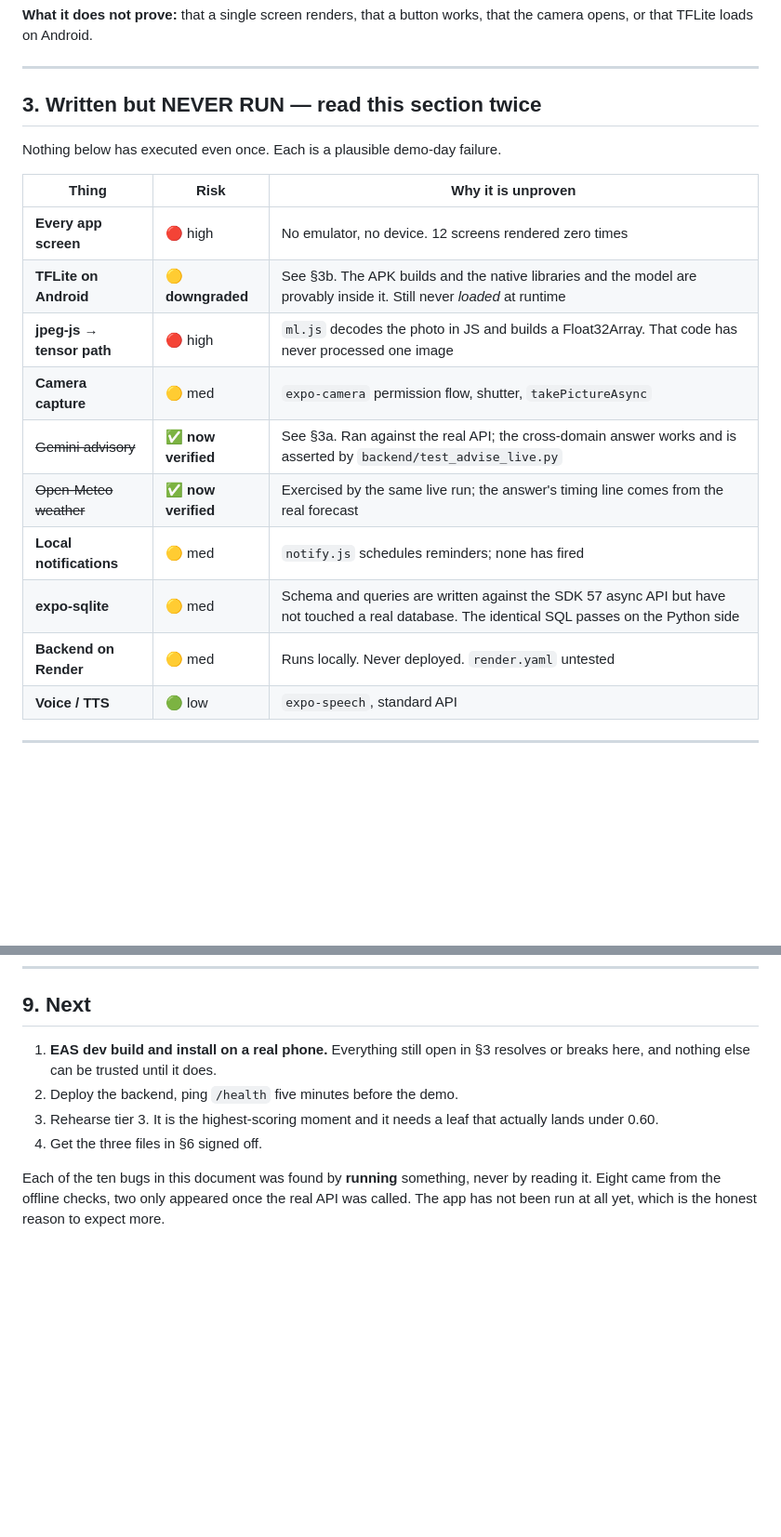
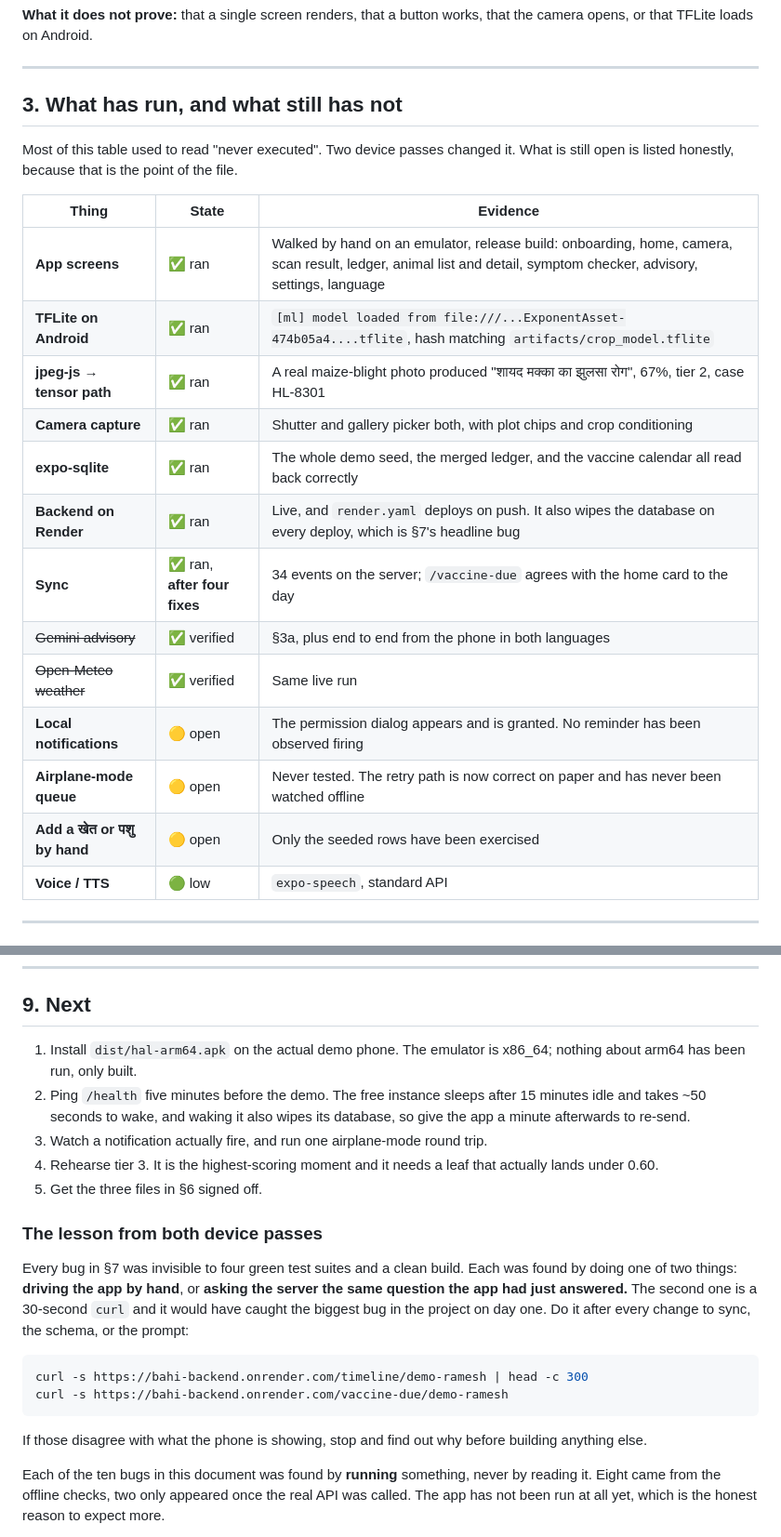
Before and after one commit to Ankur11112006/hal, a Markdown page: STATUS.md, 2 parts joined by grey strips. Shown at 93% size. Drawn GitHub-style; blank space fills up the shorter version.

````diff
--- a/STATUS.md
+++ b/STATUS.md
@@ -43,21 +54,25 @@ that the camera opens, or that TFLite loads on Android.
 
 ---
 
-## 3. Written but NEVER RUN — read this section twice
+## 3. What has run, and what still has not
 
-Nothing below has executed even once. Each is a plausible demo-day failure.
+Most of this table used to read "never executed". Two device passes changed it.
+What is still open is listed honestly, because that is the point of the file.
 
-| Thing | Risk | Why it is unproven |
+| Thing | State | Evidence |
 |---|---|---|
-| **Every app screen** | 🔴 high | No emulator, no device. 12 screens rendered zero times |
-| **TFLite on Android** | 🟡 **downgraded** | See §3b. The APK builds and the native libraries and the model are provably inside it. Still never *loaded* at runtime |
-| **jpeg-js → tensor path** | 🔴 high | `ml.js` decodes the photo in JS and builds a Float32Array. That code has never processed one image |
-| **Camera capture** | 🟡 med | `expo-camera` permission flow, shutter, `takePictureAsync` |
-| ~~Gemini advisory~~ | ✅ **now verified** | See §3a. Ran against the real API; the cross-domain answer works and is asserted by `backend/test_advise_live.py` |
-| ~~Open-Meteo weather~~ | ✅ **now verified** | Exercised by the same live run; the answer's timing line comes from the real forecast |
-| **Local notifications** | 🟡 med | `notify.js` schedules reminders; none has fired |
-| **expo-sqlite** | 🟡 med | Schema and queries are written against the SDK 57 async API but have not touched a real database. The identical SQL passes on the Python side |
-| **Backend on Render** | 🟡 med | Runs locally. Never deployed. `render.yaml` untested |
+| **App screens** | ✅ ran | Walked by hand on an emulator, release build: onboarding, home, camera, scan result, ledger, animal list and detail, symptom checker, advisory, settings, language |
+| **TFLite on Android** | ✅ ran | `[ml] model loaded from file:///...ExponentAsset-474b05a4....tflite`, hash matching `artifacts/crop_model.tflite` |
+| **jpeg-js → tensor path** | ✅ ran | A real maize-blight photo produced "शायद मक्का का झुलसा रोग", 67%, tier 2, case HL-8301 |
+| **Camera capture** | ✅ ran | Shutter and gallery picker both, with plot chips and crop conditioning |
+| **expo-sqlite** | ✅ ran | The whole demo seed, the merged ledger, and the vaccine calendar all read back correctly |
+| **Backend on Render** | ✅ ran | Live, and `render.yaml` deploys on push. It also wipes the database on every deploy, which is §7's headline bug |
+| **Sync** | ✅ ran, **after four fixes** | 34 events on the server; `/vaccine-due` agrees with the home card to the day |
+| ~~Gemini advisory~~ | ✅ verified | §3a, plus end to end from the phone in both languages |
+| ~~Open-Meteo weather~~ | ✅ verified | Same live run |
+| **Local notifications** | 🟡 open | The permission dialog appears and is granted. No reminder has been observed firing |
+| **Airplane-mode queue** | 🟡 open | Never tested. The retry path is now correct on paper and has never been watched offline |
+| **Add a खेत or पशु by hand** | 🟡 open | Only the seeded rows have been exercised |
 | **Voice / TTS** | 🟢 low | `expo-speech`, standard API |
 
 ---
@@ -294,12 +309,31 @@ points of tier-1 precision.
 
 ## 9. Next
 
-1. **EAS dev build and install on a real phone.** Everything still open in §3
-   resolves or breaks here, and nothing else can be trusted until it does.
-2. Deploy the backend, ping `/health` five minutes before the demo.
-3. Rehearse tier 3. It is the highest-scoring moment and it needs a leaf that
+1. Install `dist/hal-arm64.apk` on the actual demo phone. The emulator is
+   x86_64; nothing about arm64 has been run, only built.
+2. Ping `/health` five minutes before the demo. The free instance sleeps after
+   15 minutes idle and takes ~50 seconds to wake, and waking it also wipes its
+   database, so give the app a minute afterwards to re-send.
+3. Watch a notification actually fire, and run one airplane-mode round trip.
+4. Rehearse tier 3. It is the highest-scoring moment and it needs a leaf that
    actually lands under 0.60.
-4. Get the three files in §6 signed off.
+5. Get the three files in §6 signed off.
+
+### The lesson from both device passes
+
+Every bug in §7 was invisible to four green test suites and a clean build. Each
+was found by doing one of two things: **driving the app by hand**, or **asking
+the server the same question the app had just answered.** The second one is a
+30-second `curl` and it would have caught the biggest bug in the project on day
+one. Do it after every change to sync, the schema, or the prompt:
+
+```bash
+curl -s https://bahi-backend.onrender.com/timeline/demo-ramesh | head -c 300
+curl -s https://bahi-backend.onrender.com/vaccine-due/demo-ramesh
+```
+
+If those disagree with what the phone is showing, stop and find out why before
+building anything else.
 
 Each of the ten bugs in this document was found by **running** something, never by
 reading it. Eight came from the offline checks, two only appeared once the real
````
Also changed, not shown: other parts of STATUS.md (+20 -9 lines), HANDOFF.md (+59 -13 lines).
